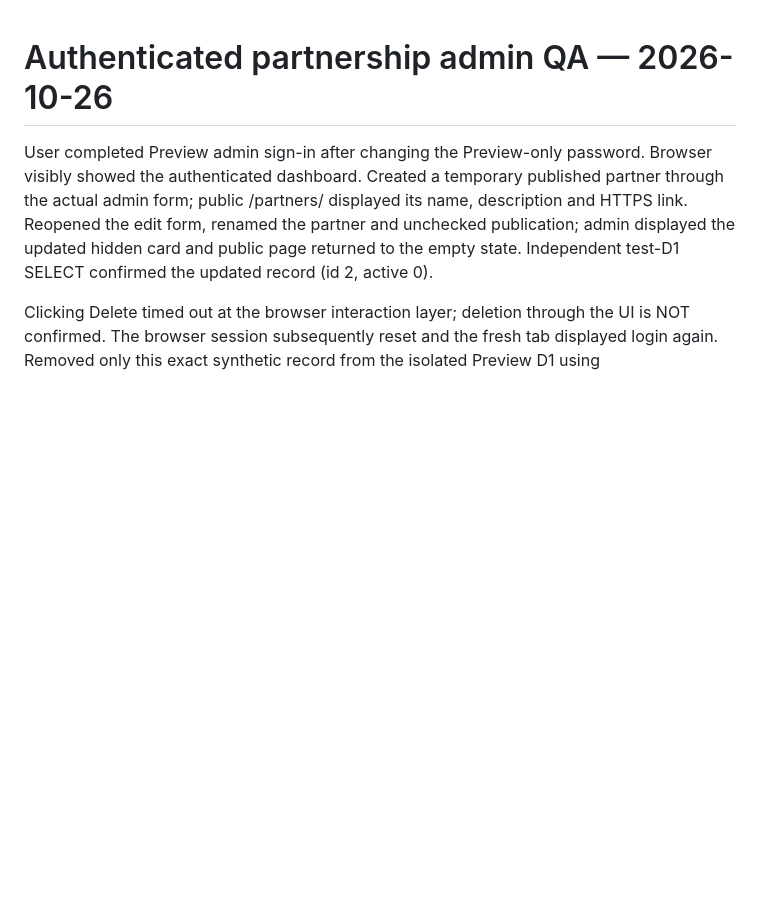
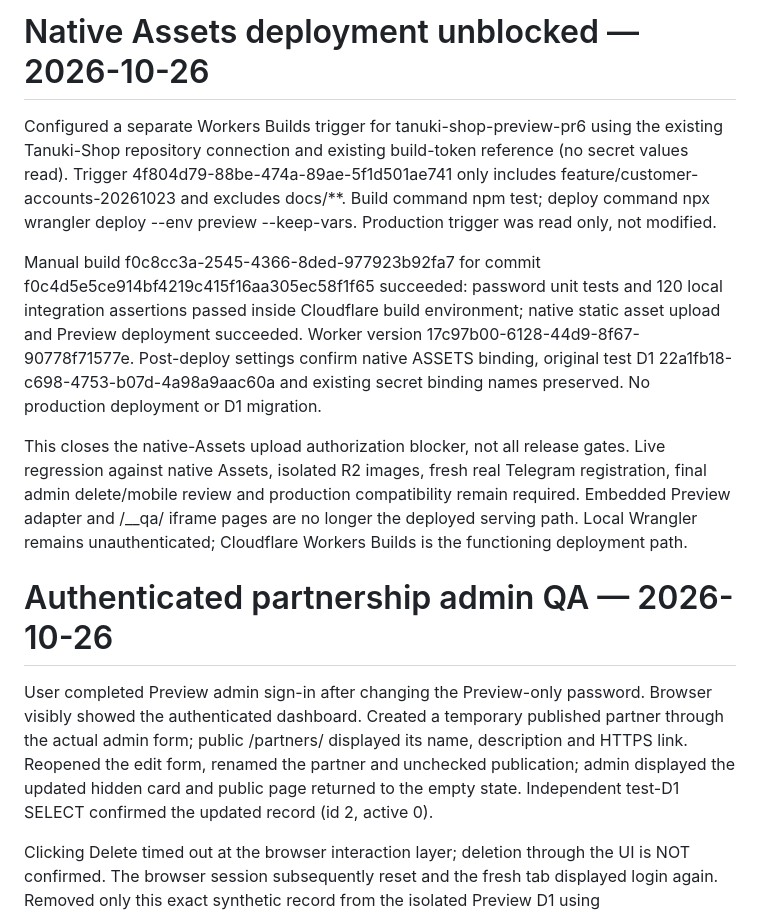
Before and after one commit to sashkosan72/Tanuki-Shop, a Markdown page: docs/PR6-QA-2026-10-23.md, the part around the change. GitHub-like rendering; blank space fills up the shorter version.

Commit message:
Verify Cloudflare-hosted Preview build and native Assets deployment

```diff
--- a/docs/PR6-QA-2026-10-23.md
+++ b/docs/PR6-QA-2026-10-23.md
@@ -1,3 +1,11 @@
+# Native Assets deployment unblocked — 2026-10-26
+
+Configured a separate Workers Builds trigger for tanuki-shop-preview-pr6 using the existing Tanuki-Shop repository connection and existing build-token reference (no secret values read). Trigger 4f804d79-88be-474a-89ae-5f1d501ae741 only includes feature/customer-accounts-20261023 and excludes docs/**. Build command npm test; deploy command npx wrangler deploy --env preview --keep-vars. Production trigger was read only, not modified.
+
+Manual build f0c8cc3a-2545-4366-8ded-977923b92fa7 for commit f0c4d5e5ce914bf4219c415f16aa305ec58f1f65 succeeded: password unit tests and 120 local integration assertions passed inside Cloudflare build environment; native static asset upload and Preview deployment succeeded. Worker version 17c97b00-6128-44d9-8f67-90778f71577e. Post-deploy settings confirm native ASSETS binding, original test D1 22a1fb18-c698-4753-b07d-4a98a9aac60a and existing secret binding names preserved. No production deployment or D1 migration.
+
+This closes the native-Assets upload authorization blocker, not all release gates. Live regression against native Assets, isolated R2 images, fresh real Telegram registration, final admin delete/mobile review and production compatibility remain required. Embedded Preview adapter and /__qa/ iframe pages are no longer the deployed serving path. Local Wrangler remains unauthenticated; Cloudflare Workers Builds is the functioning deployment path.
+
 # Authenticated partnership admin QA — 2026-10-26
 
 User completed Preview admin sign-in after changing the Preview-only password. Browser visibly showed the authenticated dashboard. Created a temporary published partner through the actual admin form; public /partners/ displayed its name, description and HTTPS link. Reopened the edit form, renamed the partner and unchecked publication; admin displayed the updated hidden card and public page returned to the empty state. Independent test-D1 SELECT confirmed the updated record (id 2, active 0).
```
